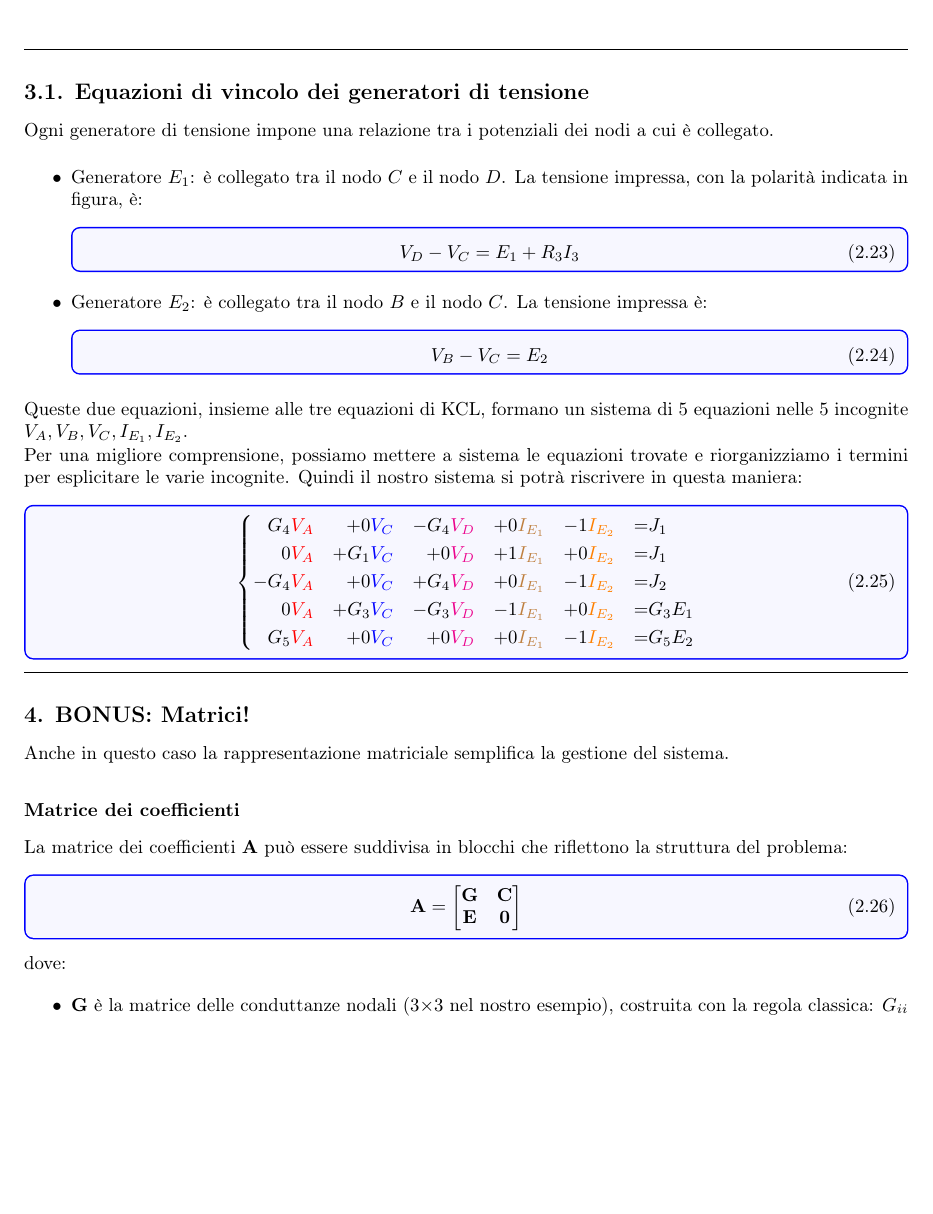
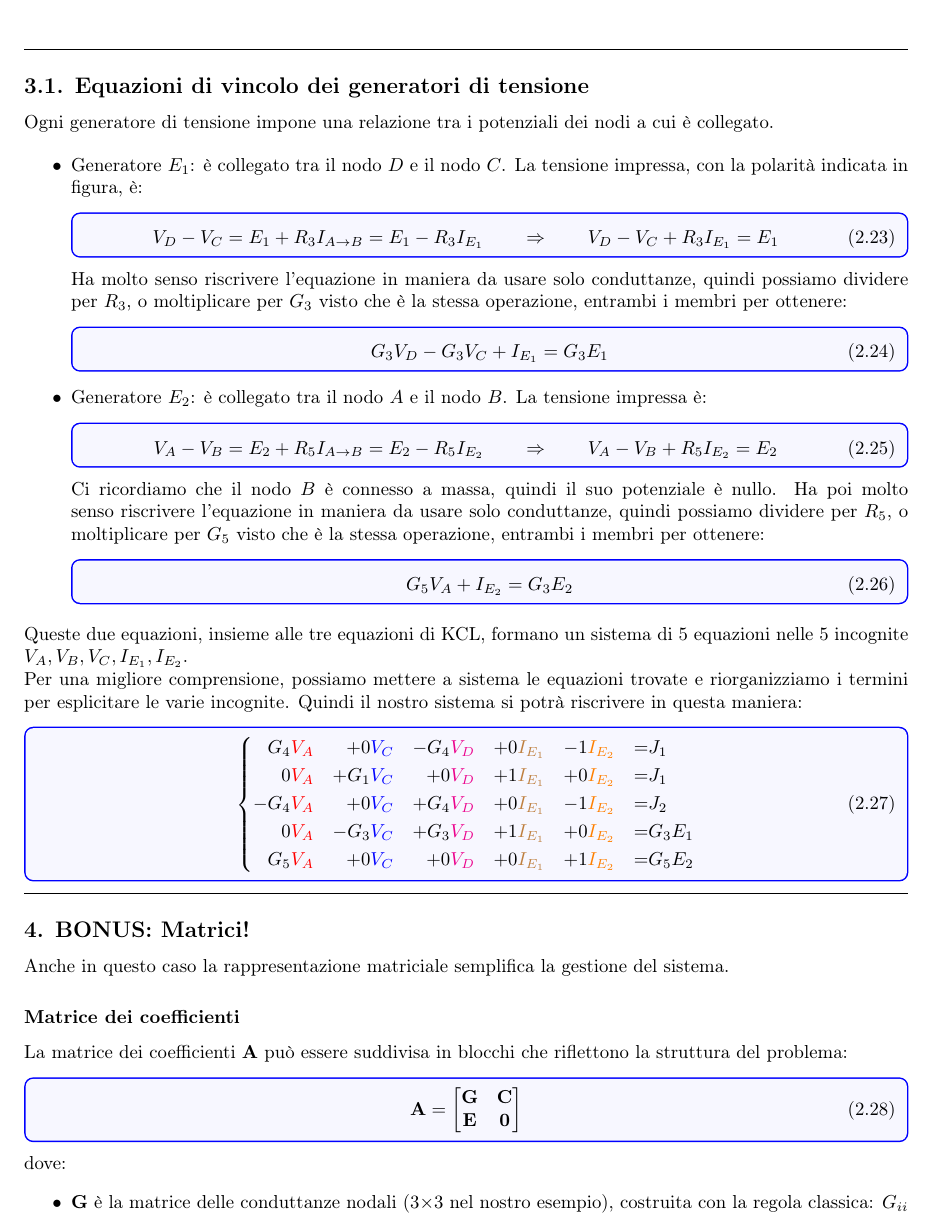
Before and after one commit to Beernardis/Dispense_Elettronica, a LaTeX book (MetodiRisolutiviReti/Metodi_DC/_main.tex, which reads MetodiRisolutiviReti/Metodi_DC/2_Potenziale_Nodi/Risoluzione_E.tex): part of page 25 of 33, cut so that both start at the same text, the shorter picture padded with empty space. Compiled offline with pdfLaTeX.

Commit message:
Fix voltage-source constraints and matrix signs
Clarify and correct the voltage-source connections and their algebraic constraints: E1 is now defined between D and C and E2 between A and B (previously C–D and B–C). The source equations were rewritten to include source currents (I_{E_1}, I_{E_2}) and also recast in conductance form (added vincoloE1Conduttanze and vincoloE2Conduttanze). Note that node B is taken as ground. The corresponding rows in the assembled linear system were updated to reflect the changed signs and terms for the conductance/current entries.

```diff
--- a/MetodiRisolutiviReti/Metodi_DC/2_Potenziale_Nodi/Risoluzione_E.tex
+++ b/MetodiRisolutiviReti/Metodi_DC/2_Potenziale_Nodi/Risoluzione_E.tex
@@ -140,17 +140,28 @@ J_2 - \frac{V_D - V_A}{R_4} + I_{E_1}= 0 \qquad \Rightarrow \qquad J_2 - G_4\lef
 Ogni generatore di tensione impone una relazione tra i potenziali dei nodi a cui è collegato.
 
 \begin{itemize}
-    \item Generatore \(E_1\): è collegato tra il nodo \(C\) e il nodo \(D\). La tensione impressa, con la polarità indicata in figura, è:
+    \item Generatore \(E_1\): è collegato tra il nodo \(D\) e il nodo \(C\). La tensione impressa, con la polarità indicata in figura, è:
           \begin{equation}
-              V_D - V_C = E_1 + R_3I_3
+              V_D - V_C = E_1 + R_3I_{A \rightarrow B} = E_1 - R_3I_{E_1} \qquad \Rightarrow \qquad V_D - V_C + R_3I_{E_1} = E_1
               \label{eq:vincoloE1}
           \end{equation}
-    \item Generatore \(E_2\): è collegato tra il nodo \(B\) e il nodo \(C\). La tensione impressa è:
+    Ha molto senso riscrivere l'equazione in maniera da usare solo conduttanze, quindi possiamo dividere per $R_3$, o moltiplicare per $G_3$ visto che è la stessa operazione, entrambi i membri per ottenere:
+    \begin{equation}
+        G_3V_D - G_3V_C + I_{E_1} = G_3E_1
+        \label{eq:vincoloE1Conduttanze}
+    \end{equation}
+    \item Generatore \(E_2\): è collegato tra il nodo \(A\) e il nodo \(B\). La tensione impressa è:
           \begin{equation}
-              V_B - V_C = E_2
+              V_A - V_B = E_2 + R_5I_{A \rightarrow B} = E_2 - R_5I_{E_2} \qquad \Rightarrow \qquad V_A - V_B + R_5I_{E_2} = E_2
               \label{eq:vincoloE2}
           \end{equation}
+    Ci ricordiamo che il nodo $B$ è connesso a massa, quindi il suo potenziale è nullo. Ha poi molto senso riscrivere l'equazione in maniera da usare solo conduttanze, quindi possiamo dividere per $R_5$, o moltiplicare per $G_5$ visto che è la stessa operazione, entrambi i membri per ottenere:
+    \begin{equation}
+        G_5V_A + I_{E_2} = G_3E_2
+        \label{eq:vincoloE2Conduttanze}
+    \end{equation}
 \end{itemize}
+
 
 Queste due equazioni, insieme alle tre equazioni di KCL, formano un sistema di 5 equazioni nelle 5 incognite \(V_A, V_B, V_C, I_{E_1}, I_{E_2}\).
 
@@ -164,8 +175,8 @@ Quindi il nostro sistema si potrà riscrivere in questa maniera:
 G_4&\textcolor{red}{V_A} & +0&\textcolor{blue}{V_C} & - G_4&\textcolor{magenta}{V_D} & +0 &\textcolor{brown}{I_{E_1}} & - 1&\textcolor{orange}{I_{E_2}} & = & J_1 \\
 0&\textcolor{red}{V_A} & + G_1&\textcolor{blue}{V_C} & +0 &\textcolor{magenta}{V_D} & + 1 &\textcolor{brown}{I_{E_1}} & +0&\textcolor{orange}{I_{E_2}} & = & J_1 \\
 -G_4&\textcolor{red}{V_A} & +0&\textcolor{blue}{V_C} & + G_4&\textcolor{magenta}{V_D} & +0& \textcolor{brown}{I_{E_1}} & - 1&\textcolor{orange}{I_{E_2}} & = & J_2 \\
-0&\textcolor{red}{V_A} & + G_3&\textcolor{blue}{V_C} & - G_3&\textcolor{magenta}{V_D} & - 1 &\textcolor{brown}{I_{E_1}} & +0&\textcolor{orange}{I_{E_2}} & = & G_3E_1 \\
-G_5&\textcolor{red}{V_A} & +0&\textcolor{blue}{V_C} & +0 &\textcolor{magenta}{V_D} & +0 &\textcolor{brown}{I_{E_1}} & - 1&\textcolor{orange}{I_{E_2}} & = & G_5E_2
+0&\textcolor{red}{V_A} & - G_3&\textcolor{blue}{V_C} & + G_3&\textcolor{magenta}{V_D} & + 1 &\textcolor{brown}{I_{E_1}} & +0&\textcolor{orange}{I_{E_2}} & = & G_3E_1 \\
+G_5&\textcolor{red}{V_A} & +0&\textcolor{blue}{V_C} & +0 &\textcolor{magenta}{V_D} & +0 &\textcolor{brown}{I_{E_1}} & + 1&\textcolor{orange}{I_{E_2}} & = & G_5E_2
 \end{aligned}
 \right.
 \end{equation}
```
